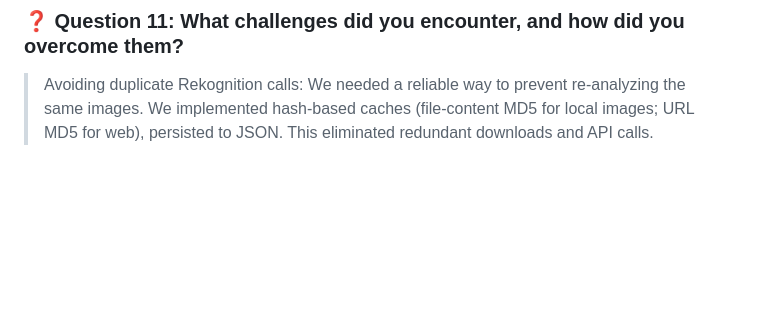
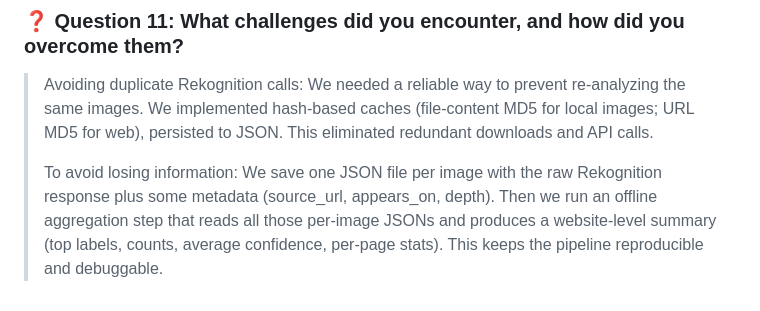
Before and after one commit to pol-33/ccbda-labs, a Markdown page: README.md, the part around the change. Drawn GitHub-style; blank space fills up the shorter version.

Commit message:
ADD: Question 11

```diff
--- a/README.md
+++ b/README.md
@@ -734,3 +734,6 @@ It must be noted that the cost does not reflect the actual usage of the day, as
 >
 >Avoiding duplicate Rekognition calls: We needed a reliable way to prevent re-analyzing the same images. We implemented hash-based caches (file-content MD5 for local images; URL MD5 for web), persisted to JSON. This eliminated redundant downloads and API calls.
 >
+>To avoid losing information: We save one JSON file per image with the raw Rekognition response plus some metadata (source_url, appears_on, depth). Then we run an offline aggregation step that reads all those per-image JSONs and produces a website-level summary (top labels, counts, average confidence, per-page stats). This keeps the pipeline reproducible and debuggable.
+>
+>
```
